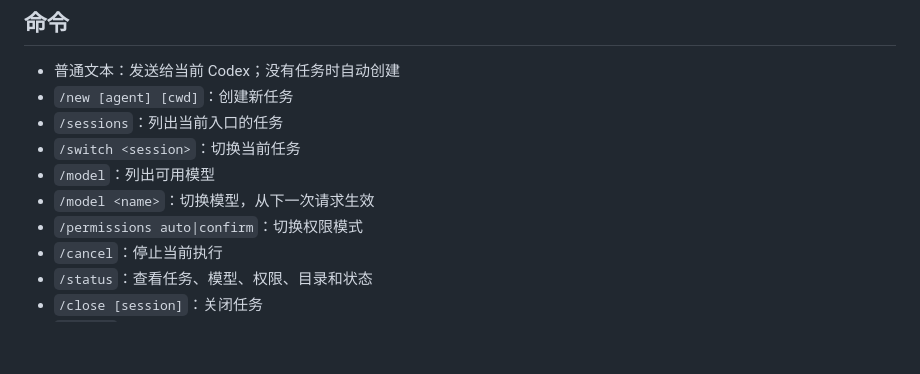
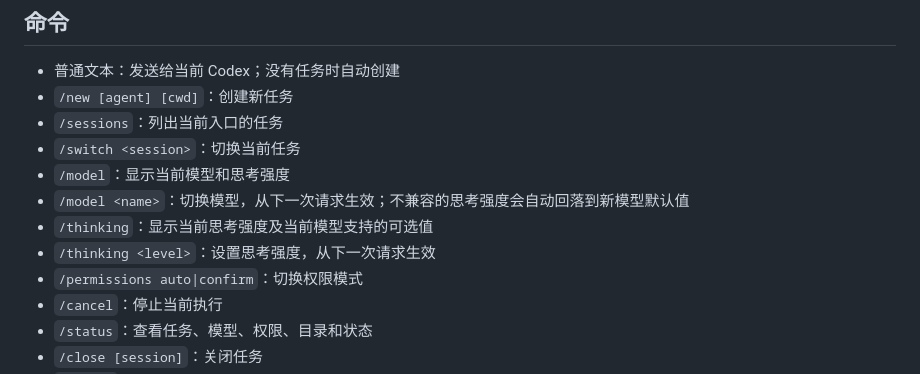
Before and after one commit to jerryccan/agent-bot, a Markdown page: README.md, the part around the change. Rendered like a GitHub page; blank space fills up the shorter version.

Commit message:
docs: explain model thinking controls

```diff
--- a/README.md
+++ b/README.md
@@ -91,8 +91,10 @@ defaults:
 - `/new [agent] [cwd]`：创建新任务
 - `/sessions`：列出当前入口的任务
 - `/switch <session>`：切换当前任务
-- `/model`：列出可用模型
-- `/model <name>`：切换模型，从下一次请求生效
+- `/model`：显示当前模型和思考强度
+- `/model <name>`：切换模型，从下一次请求生效；不兼容的思考强度会自动回落到新模型默认值
+- `/thinking`：显示当前思考强度及当前模型支持的可选值
+- `/thinking <level>`：设置思考强度，从下一次请求生效
 - `/permissions auto|confirm`：切换权限模式
 - `/cancel`：停止当前执行
 - `/status`：查看任务、模型、权限、目录和状态
```
